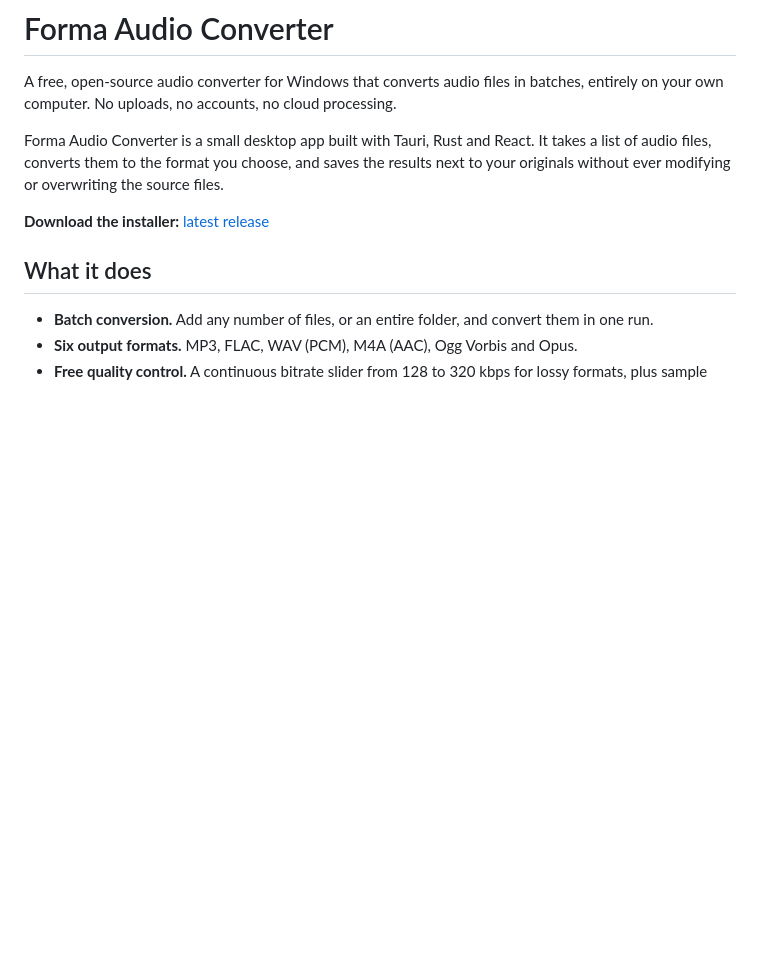
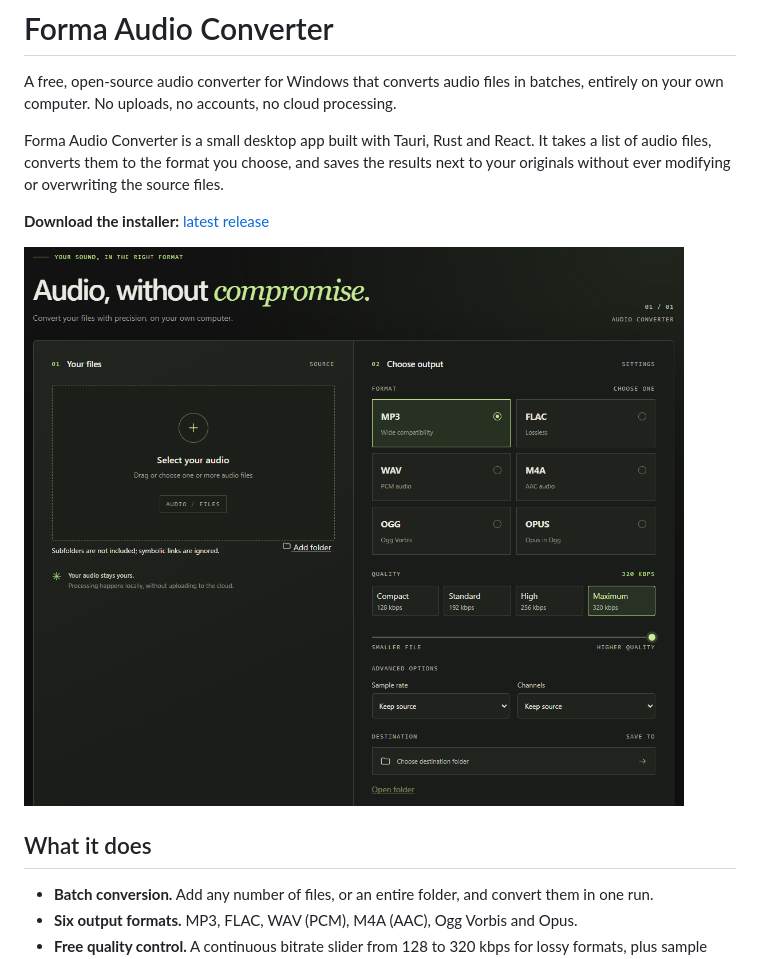
Before and after one commit to lucasgattas/Forma-Audio-Converter, a Markdown page: README.md, the part around the change. Drawn GitHub-style; pictures changed too: assets/screenshot.png (added); blank space fills up the shorter version.

Commit message:
Add application screenshot to README

```diff
--- a/README.md
+++ b/README.md
@@ -5,6 +5,8 @@ A free, open-source audio converter for Windows that converts audio files in bat
 Forma Audio Converter is a small desktop app built with Tauri, Rust and React. It takes a list of audio files, converts them to the format you choose, and saves the results next to your originals without ever modifying or overwriting the source files.
 
 **Download the installer:** [latest release](https://github.com/lucasgattas/Forma-Audio-Converter/releases/latest)
+
+![Forma Audio Converter running on Windows 11, with the audio file queue on the left and the output format, quality and destination settings on the right](assets/screenshot.png)
 
 ## What it does
 
```
